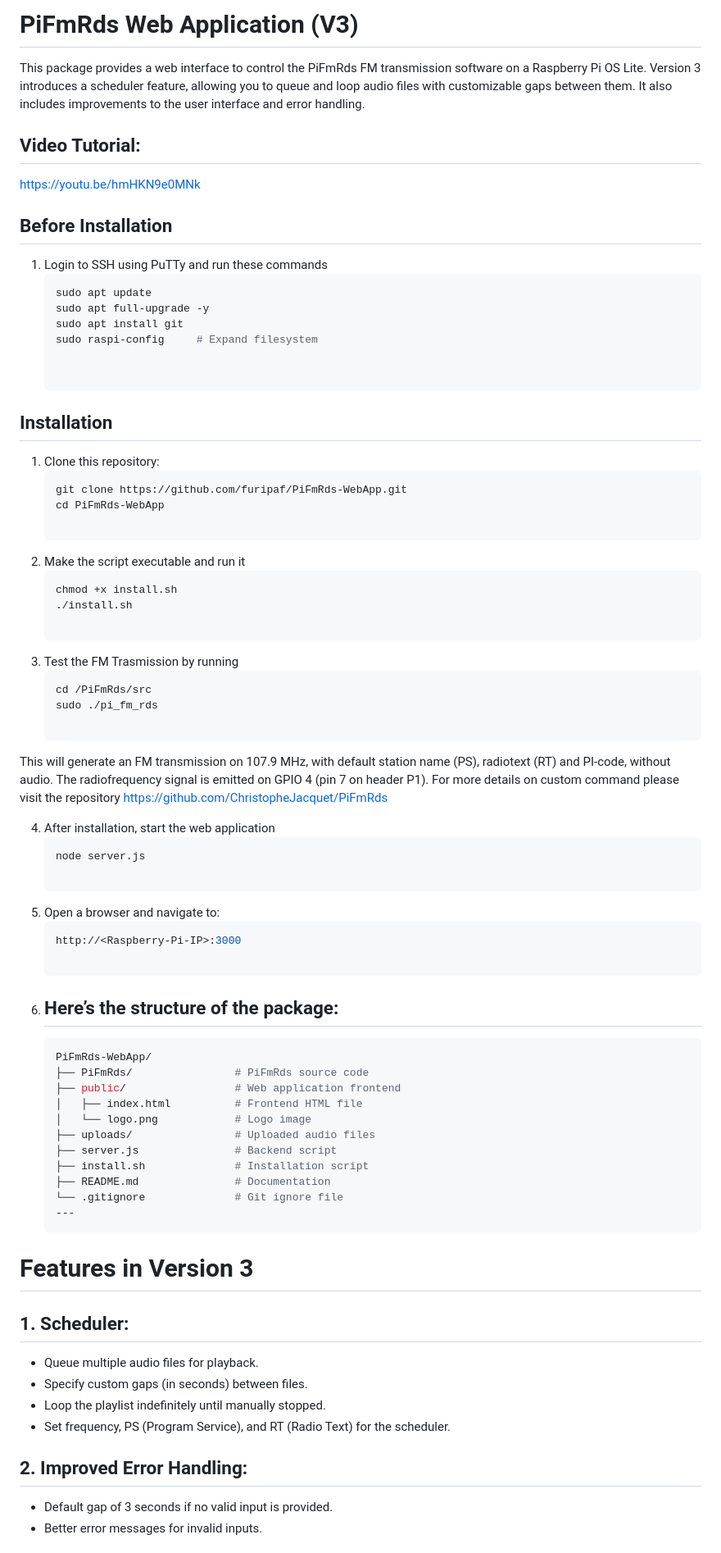
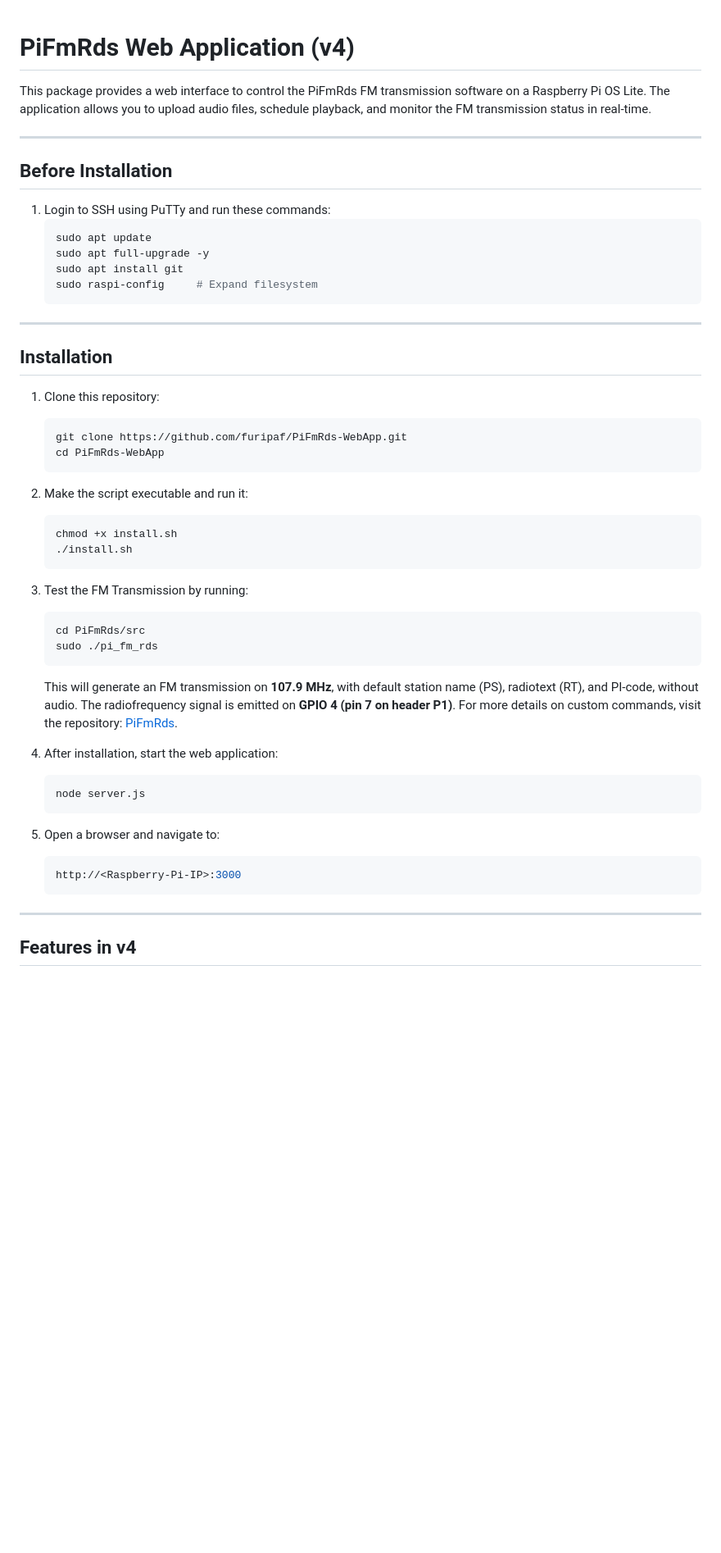
Before and after one commit to binarygeek119/PiFmRds-WebApp, a Markdown page: README.md, the part around one of its changes. Shown at 82% size. Drawn GitHub-style; blank space fills up the shorter version.

````diff
--- a/README.md
+++ b/README.md
@@ -1,19 +1,21 @@
-# PiFmRds Web Application (V3)
 
-This package provides a web interface to control the PiFmRds FM transmission software on a Raspberry Pi OS Lite. Version 3 introduces a scheduler feature, allowing you to queue and loop audio files with customizable gaps between them. It also includes improvements to the user interface and error handling.
+# PiFmRds Web Application (v4)
 
-## Video Tutorial:
- https://youtu.be/hmHKN9e0MNk
+This package provides a web interface to control the PiFmRds FM transmission software on a Raspberry Pi OS Lite. The application allows you to upload audio files, schedule playback, and monitor the FM transmission status in real-time.
+
+---
 
 ## Before Installation
 
-1. Login to SSH using PuTTy and run these commands
+1. Login to SSH using PuTTy and run these commands:
    ```bash
    sudo apt update
    sudo apt full-upgrade -y
    sudo apt install git
    sudo raspi-config     # Expand filesystem
+   ```
 
+---
 
 ## Installation
 
@@ -21,49 +23,33 @@ This package provides a web interface to control the PiFmRds FM transmission sof
    ```bash
    git clone https://github.com/furipaf/PiFmRds-WebApp.git
    cd PiFmRds-WebApp
+   ```
 
-2. Make the script executable and run it
+2. Make the script executable and run it:
    ```bash
    chmod +x install.sh
    ./install.sh
+   ```
 
-3. Test the FM Trasmission by running
+3. Test the FM Transmission by running:
    ```bash
-   cd /PiFmRds/src
+   cd PiFmRds/src
    sudo ./pi_fm_rds
+   ```
 
-This will generate an FM transmission on 107.9 MHz, with default station name (PS), radiotext (RT) and PI-code, without audio. The radiofrequency signal is emitted on GPIO 4 (pin 7 on header P1). For more details on custom command please visit the repository https://github.com/ChristopheJacquet/PiFmRds
+   This will generate an FM transmission on **107.9 MHz**, with default station name (PS), radiotext (RT), and PI-code, without audio. The radiofrequency signal is emitted on **GPIO 4 (pin 7 on header P1)**. For more details on custom commands, visit the repository: [PiFmRds](https://github.com/ChristopheJacquet/PiFmRds).
 
-4. After installation, start the web application
+4. After installation, start the web application:
    ```bash
    node server.js
+   ```
 
 5. Open a browser and navigate to:
    ```bash
    http://<Raspberry-Pi-IP>:3000
+   ```
 
-6. Here’s the structure of the package:
-   ---
-   ```bash
-   PiFmRds-WebApp/
-   ├── PiFmRds/                # PiFmRds source code
-   ├── public/                 # Web application frontend
-   │   ├── index.html          # Frontend HTML file
-   │   └── logo.png            # Logo image
-   ├── uploads/                # Uploaded audio files
-   ├── server.js               # Backend script
-   ├── install.sh              # Installation script
-   ├── README.md               # Documentation
-   └── .gitignore              # Git ignore file
-   ---
-# Features in Version 3
-## 1. Scheduler:
-   - Queue multiple audio files for playback.
-   - Specify custom gaps (in seconds) between files.
-   - Loop the playlist indefinitely until manually stopped.
-   - Set frequency, PS (Program Service), and RT (Radio Text) for the scheduler.
+---
 
-## 2. Improved Error Handling:
-   - Default gap of 3 seconds if no valid input is provided.
-   - Better error messages for invalid inputs.
+## Features in v4
 
````
Also changed, not shown: other parts of README.md (+77 -20 lines).
